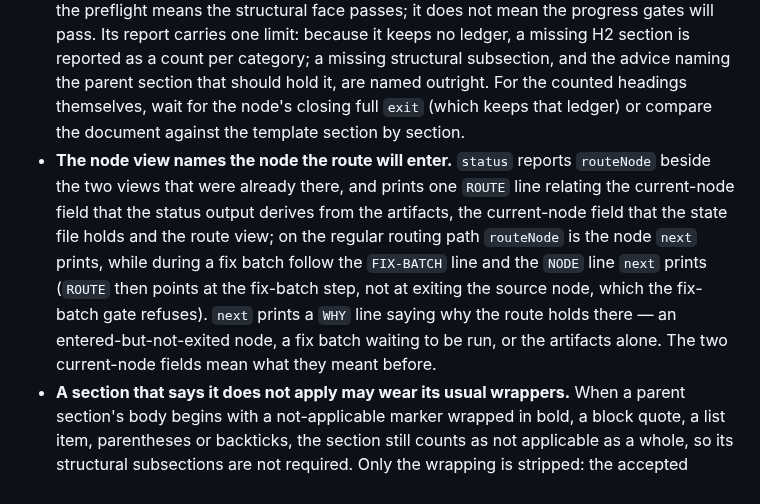
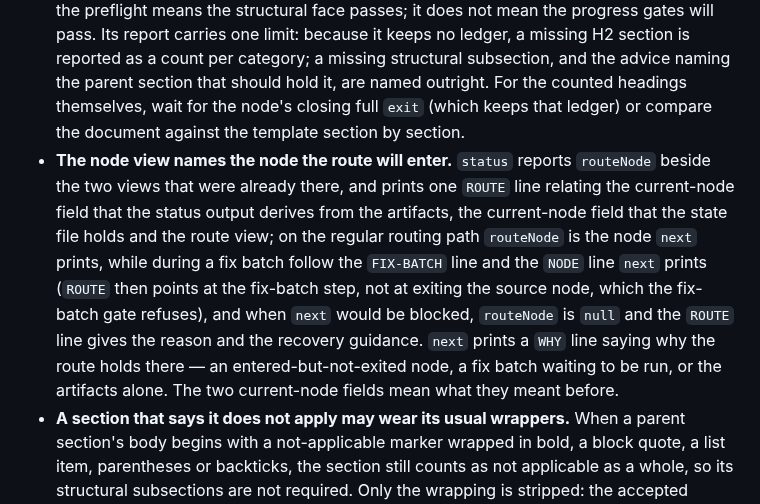
Before and after one commit to baobaolaodie/flow-comet, a Markdown page: docs/MECHANISM.md, the part around the change. GitHub-like rendering.

```diff
--- a/docs/MECHANISM.md
+++ b/docs/MECHANISM.md
@@ -10,7 +10,7 @@ The behaviour layer: what the engine guarantees, how a node's exit is validated,
 - **Declared boundaries.** Anything that looks like user authority — accepting a repair round past its cap, re-entering an archived change, taking over a task from the coordinator — must be an explicit, recorded declaration. The engine treats silence as refusal.
 - **The exit check doubles as a preflight.** Running a node's exit check without `--apply` runs the same gate chain as the real exit — same checks, same order, and the same first blocker reported — while advancing nothing and recording no transition; the only **state** write it can still make is a failure count, recorded when the verify command it runs fails. The template-fidelity gate also updates its own hint ledger, `.specs/<change>/.template-hints.json` — when it reports a structural problem, and when it releases a key for a document that has passed. `--apply` is for the moment the node is actually finished, and it is the only form that records the transition.
 - **A structural preflight is its own read-only command.** `exit <node> --preflight` runs only the structural half of that node's exit — the existence of the artifacts that node declares (a missing file is a structural fact, not a progress verdict: the run blocks and every missing path is named, with its template where the node declares one), the summary's key sections, the template-fidelity skeleton (the intake documents too, when they are present), and, at `plan` alone, the seven fields each task block must carry — and nothing else: it advances nothing, writes no workflow state, and writes no template hint ledger. It serves the middle of a task, where the full chain would refuse on progress first (a task still unfinished, a delegation still in flight) and the structural defects would otherwise surface only at the node's exit. The full `exit` without `--apply` remains the whole-chain rehearsal and reports progress first; `--preflight` together with `--apply` is a usage error. Passing the preflight means the structural face passes; it does not mean the progress gates will pass. Its report carries one limit: because it keeps no ledger, a missing H2 section is reported as a count per category; a missing structural subsection, and the advice naming the parent section that should hold it, are named outright. For the counted headings themselves, wait for the node's closing full `exit` (which keeps that ledger) or compare the document against the template section by section.
-- **The node view names the node the route will enter.** `status` reports `routeNode` beside the two views that were already there, and prints one `ROUTE` line relating the current-node field that the status output derives from the artifacts, the current-node field that the state file holds and the route view; on the regular routing path `routeNode` is the node `next` prints, while during a fix batch follow the `FIX-BATCH` line and the `NODE` line `next` prints (`ROUTE` then points at the fix-batch step, not at exiting the source node, which the fix-batch gate refuses). `next` prints a `WHY` line saying why the route holds there — an entered-but-not-exited node, a fix batch waiting to be run, or the artifacts alone. The two current-node fields mean what they meant before.
+- **The node view names the node the route will enter.** `status` reports `routeNode` beside the two views that were already there, and prints one `ROUTE` line relating the current-node field that the status output derives from the artifacts, the current-node field that the state file holds and the route view; on the regular routing path `routeNode` is the node `next` prints, while during a fix batch follow the `FIX-BATCH` line and the `NODE` line `next` prints (`ROUTE` then points at the fix-batch step, not at exiting the source node, which the fix-batch gate refuses), and when `next` would be blocked, `routeNode` is `null` and the `ROUTE` line gives the reason and the recovery guidance. `next` prints a `WHY` line saying why the route holds there — an entered-but-not-exited node, a fix batch waiting to be run, or the artifacts alone. The two current-node fields mean what they meant before.
 - **A section that says it does not apply may wear its usual wrappers.** When a parent section's body begins with a not-applicable marker wrapped in bold, a block quote, a list item, parentheses or backticks, the section still counts as not applicable as a whole, so its structural subsections are not required. Only the wrapping is stripped: the accepted marker words and the word-boundary rule are unchanged, so a body that opens with other words and merely mentions the marker is still treated as filled.
 
 ### Installation cleanup
```
Also changed, not shown: docs/MECHANISM-zh.md (+1 -1 lines).
